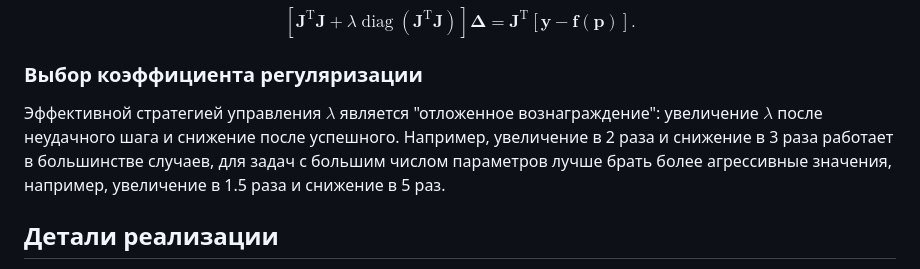
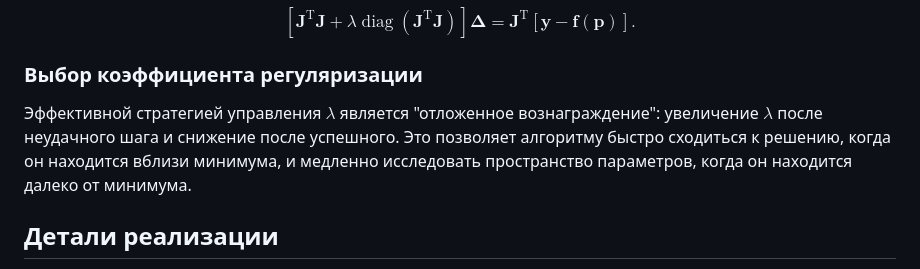
Before and after one commit to Nekson228/ExponentialRegression, a Markdown page: README_RU.md, the part around the change. Drawn GitHub-style.

```diff
--- a/README_RU.md
+++ b/README_RU.md
@@ -102,7 +102,7 @@ $$
 
 ### Выбор коэффициента регуляризации
 
-Эффективной стратегией управления $\lambda$ является "отложенное вознаграждение": увеличение $\lambda$ после неудачного шага и снижение после успешного. Например, увеличение в 2 раза и снижение в 3 раза работает в большинстве случаев, для задач с большим числом параметров лучше брать более агрессивные значения, например, увеличение в 1.5 раза и снижение в 5 раз.
+Эффективной стратегией управления $\lambda$ является "отложенное вознаграждение": увеличение $\lambda$ после неудачного шага и снижение после успешного. Это позволяет алгоритму быстро сходиться к решению, когда он находится вблизи минимума, и медленно исследовать пространство параметров, когда он находится далеко от минимума.
 
 ## Детали реализации
 
```
Also changed, not shown: README.md (+27 -3 lines).
